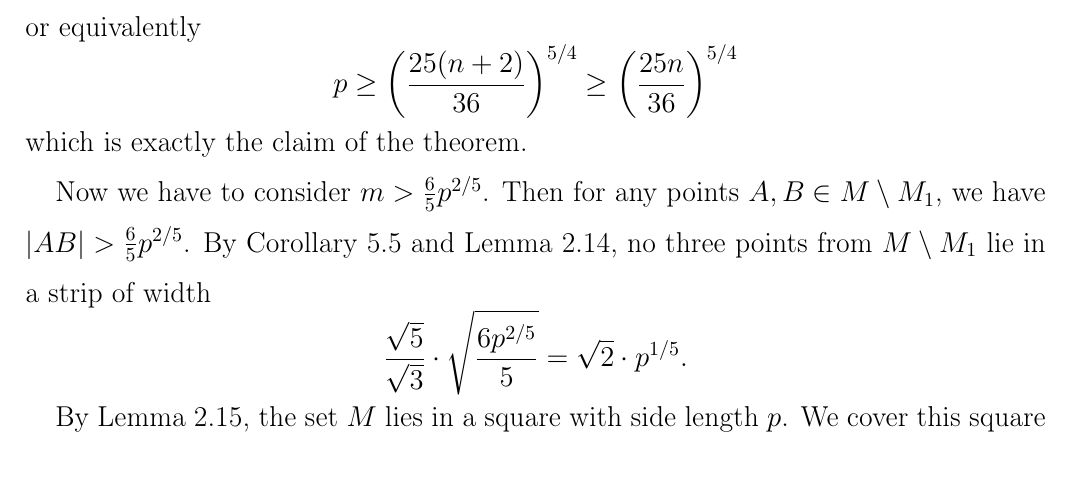
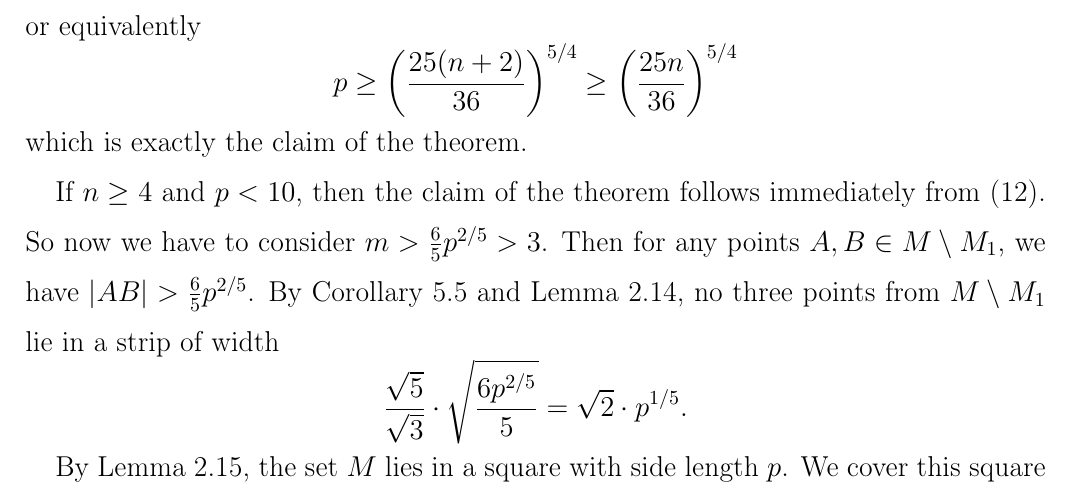
Before and after one commit to nickkolok/sct-statya, a LaTeX document (char-4k-bound/char-4k-bound.tex): part of page 19 of 22 before the commit and part of page 19 of 23 after it, cut so that both start at the same text. Compiled offline with pdfLaTeX.

Commit message:
[4k3] Verify the case p<10 explicitly - fix the Referee's comment

```diff
--- a/char-4k-bound/char-4k-bound.tex
+++ b/char-4k-bound/char-4k-bound.tex
@@ -922,7 +922,8 @@ in our special case.
 	\end{equation}
 	which is exactly the claim of the theorem.
 
-	Now we have to consider $m > \frac{6}{5}p^{2/5}$.
+	If $n\geq 4$ and $p < 10$, then the claim of the theorem follows immediately from~\eqref{d}.
+	So now we have to consider $m > \frac{6}{5}p^{2/5} > 3$.
 	Then for any points $A, B \in M \setminus {M_1}$, we have $|AB| > \frac{6}{5}p^{2/5}$.
 	By Corollary~\ref{cor:sqrt_5_3} and Lemma~\ref{lem:smurov_min_height},
 	no three points from $M \setminus {M_1}$ lie in a strip of width
```
